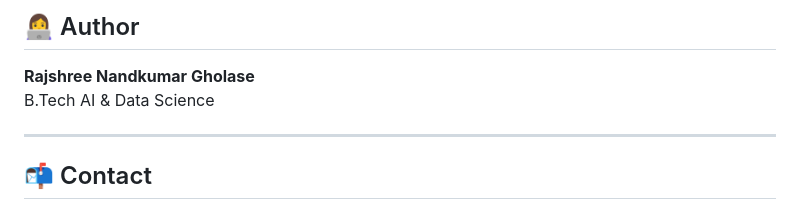
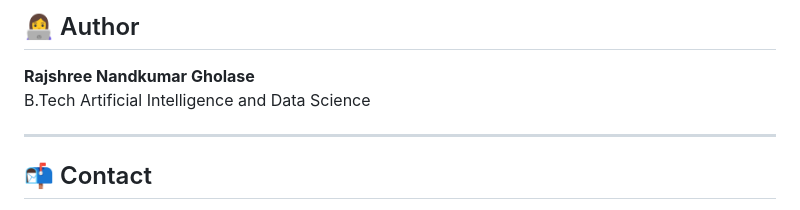
Before and after one commit to RajshreeGholase/Food_Ordering_App, a Markdown page: README.md, the part around the change. GitHub-like rendering.

Commit message:
Update author degree description in README

```diff
--- a/README.md
+++ b/README.md
@@ -275,7 +275,7 @@ Orders
 ## 👩‍💻 Author
 
 **Rajshree Nandkumar Gholase**
-B.Tech AI & Data Science
+B.Tech Artificial Intelligence and Data Science
 
 ---
 
```
